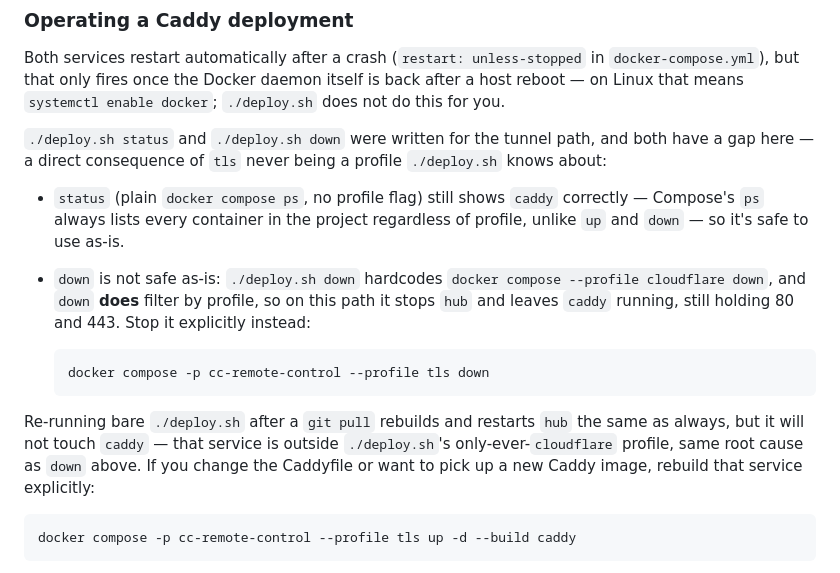
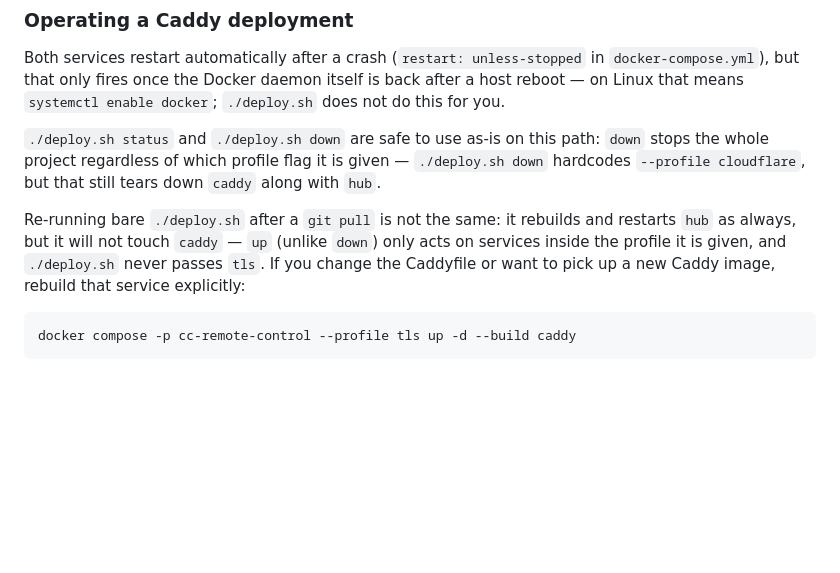
Before and after one commit to TranHuyQn/ccrc, a Markdown page: docs/self-hosting.md, the part around the change. Drawn GitHub-style; blank space fills up the shorter version.

Commit message:
Correct a wrong claim about ./deploy.sh down on Compose v5
The previous commit claimed `down` filters by profile the same way
`up` does, based on a Docker docs example and a closed GitHub issue
about `ps`. Verified against real Docker 29 / Compose v5: `down` tears
down the whole project regardless of which --profile flag it is given,
so `./deploy.sh down` (hardcoded to --profile cloudflare) does stop
caddy on this path — there is no leftover container and no separate
command needed.

`up` is unaffected by this correction: it genuinely only acts on
services in the profile it's given, which is why bare `./deploy.sh`
still won't rebuild caddy after a git pull.

Co-Authored-By: Claude Opus 5 <noreply@anthropic.com>

````diff
--- a/docs/self-hosting.md
+++ b/docs/self-hosting.md
@@ -231,27 +231,16 @@ in `docker-compose.yml`), but that only fires once the Docker daemon itself is
 back after a host reboot — on Linux that means `systemctl enable docker`;
 `./deploy.sh` does not do this for you.
 
-`./deploy.sh status` and `./deploy.sh down` were written for the tunnel path,
-and both have a gap here — a direct consequence of `tls` never being a profile
-`./deploy.sh` knows about:
+`./deploy.sh status` and `./deploy.sh down` are safe to use as-is on this
+path: `down` stops the whole project regardless of which profile flag it is
+given — `./deploy.sh down` hardcodes `--profile cloudflare`, but that still
+tears down `caddy` along with `hub`.
 
-- `status` (plain `docker compose ps`, no profile flag) still shows `caddy`
-  correctly — Compose's `ps` always lists every container in the project
-  regardless of profile, unlike `up` and `down` — so it's safe to use as-is.
-- `down` is not safe as-is: `./deploy.sh down` hardcodes
-  `docker compose --profile cloudflare down`, and `down` **does** filter by
-  profile, so on this path it stops `hub` and leaves `caddy` running, still
-  holding 80 and 443. Stop it explicitly instead:
-
-  ```bash
-  docker compose -p cc-remote-control --profile tls down
-  ```
-
-Re-running bare `./deploy.sh` after a `git pull` rebuilds and restarts `hub`
-the same as always, but it will not touch `caddy` — that service is outside
-`./deploy.sh`'s only-ever-`cloudflare` profile, same root cause as `down`
-above. If you change the Caddyfile or want to pick up a new Caddy image,
-rebuild that service explicitly:
+Re-running bare `./deploy.sh` after a `git pull` is not the same: it rebuilds
+and restarts `hub` as always, but it will not touch `caddy` — `up` (unlike
+`down`) only acts on services inside the profile it is given, and
+`./deploy.sh` never passes `tls`. If you change the Caddyfile or want to pick
+up a new Caddy image, rebuild that service explicitly:
 
 ```bash
 docker compose -p cc-remote-control --profile tls up -d --build caddy
````
